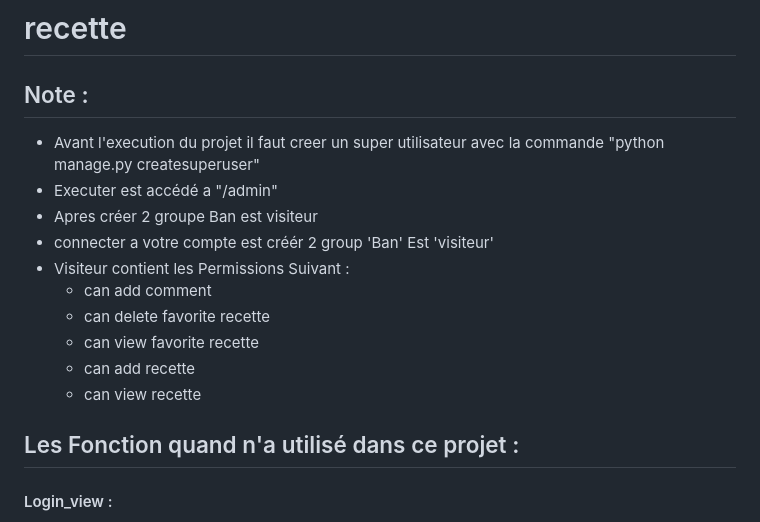
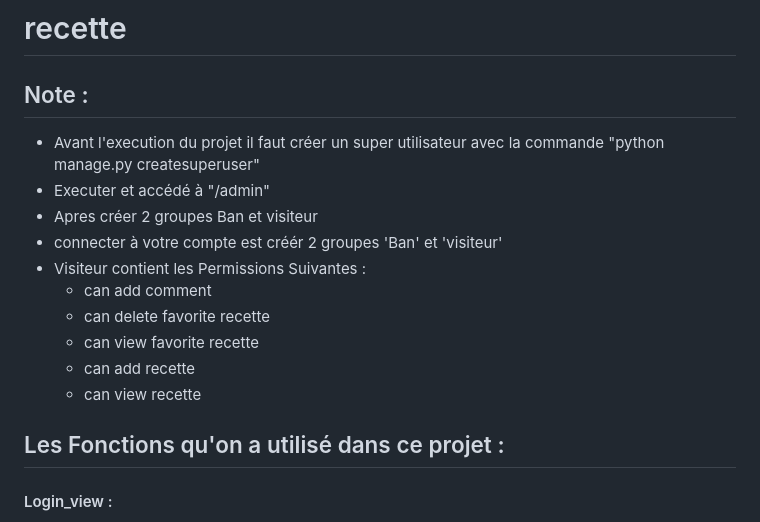
Before and after one commit to AyoubMagfhour/recette, a Markdown page: README.md, the part around the change. Drawn GitHub-style.

```diff
--- a/README.md
+++ b/README.md
@@ -1,11 +1,11 @@
 # recette
 <h2>Note :</h2>
 <ul>
-  <li>Avant l'execution du projet il faut creer un super utilisateur avec la commande "python manage.py createsuperuser"</li>
-  <li>Executer est accédé a "/admin"</li>
-  <li>Apres créer 2 groupe Ban est visiteur </li>
-  <li>connecter a votre compte est créér 2 group 'Ban' Est 'visiteur'</li>
-  <li>Visiteur contient les Permissions Suivant :</li>
+  <li>Avant l'execution du projet il faut créer un super utilisateur avec la commande "python manage.py createsuperuser"</li>
+  <li>Executer et accédé à "/admin"</li>
+  <li>Apres créer 2 groupes Ban et visiteur </li>
+  <li>connecter à votre compte est créér 2 groupes 'Ban' et 'visiteur'</li>
+  <li>Visiteur contient les Permissions Suivantes :</li>
   <ul>
     <li>can add comment</li>
     <li>can delete favorite recette</li>
@@ -16,7 +16,7 @@
 </ul>
 
 
-<h2>Les Fonction quand n'a utilisé dans ce projet :</h2>
+<h2>Les Fonctions qu'on a utilisé dans ce projet :</h2>
 
 <h4>Login_view :</h4>
 <p>Ce code gère l'authentification des utilisateurs sur le site web. Il vérifie si la méthode de
```
